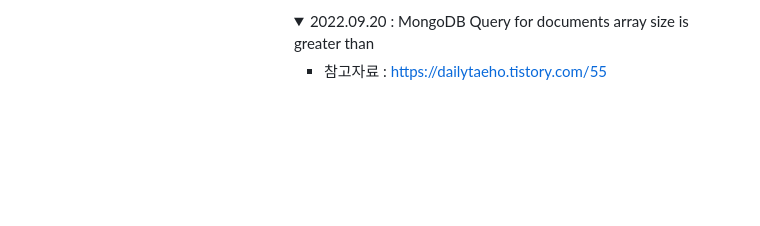
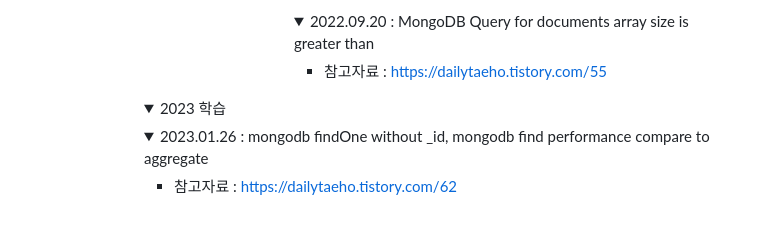
Before and after one commit to TAETAEHO/Algorithm_practice, a Markdown page: README.md, the part around the change. Drawn GitHub-style; folded sections open; blank space fills up the shorter version.

Commit message:
add : mongodb findOne without _id, performance find and aggregate

```diff
--- a/README.md
+++ b/README.md
@@ -669,3 +669,14 @@
                   </details>
 
           </details>
+
+        <details>
+          <summary>2023 학습</summary>
+          <details>
+          <summary>2023.01.26 : mongodb findOne without _id, mongodb find performance compare to aggregate</summary>
+
+        - 참고자료 : https://dailytaeho.tistory.com/62
+
+        </details>
+
+        </details>
```
